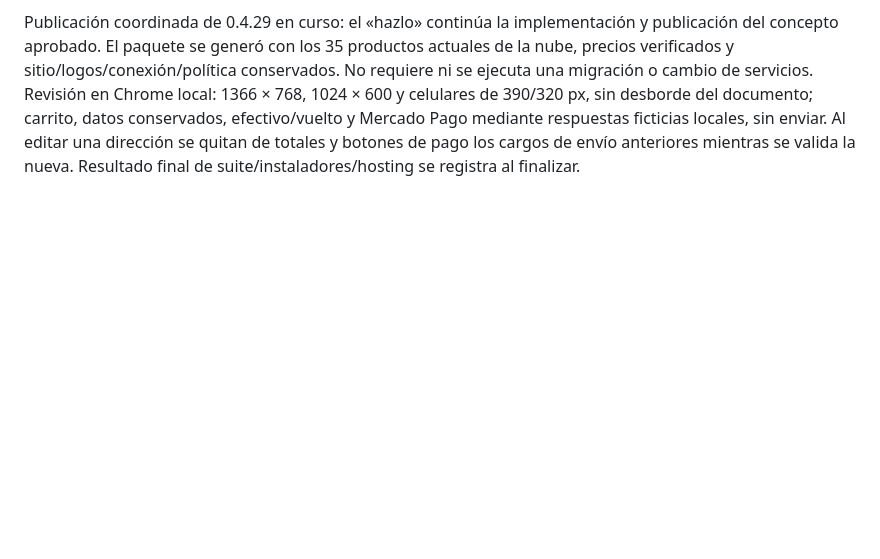
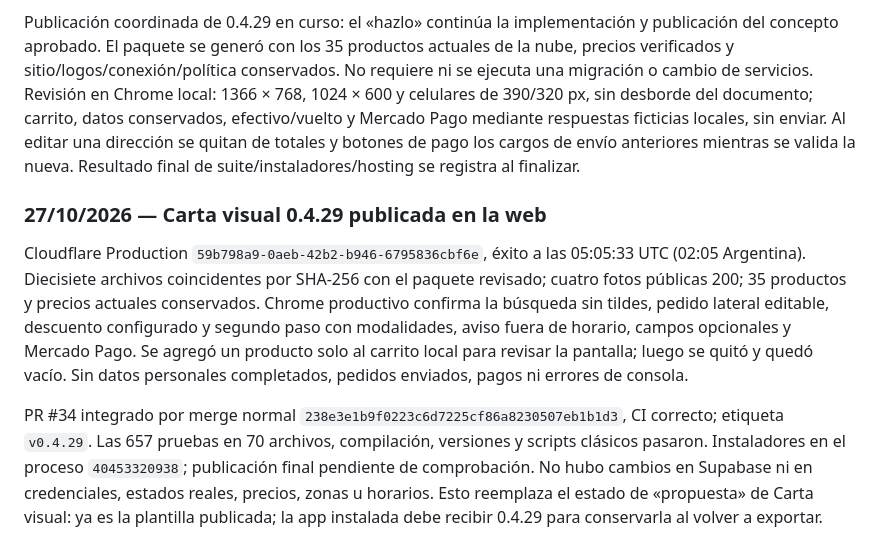
Before and after one commit to danielcamposlozada/sahten, a Markdown page: docs/SEO-GEO-AEO.md, the part around the change. Drawn GitHub-style; blank space fills up the shorter version.

Commit message:
docs: registrar Carta visual publicada y validación web

```diff
--- a/docs/SEO-GEO-AEO.md
+++ b/docs/SEO-GEO-AEO.md
@@ -459,3 +459,10 @@ Se conserva la marca y el contenido configurados por negocio, sin datos comercia
 
 
 Publicación coordinada de 0.4.29 en curso: el «hazlo» continúa la implementación y publicación del concepto aprobado. El paquete se generó con los 35 productos actuales de la nube, precios verificados y sitio/logos/conexión/política conservados. No requiere ni se ejecuta una migración o cambio de servicios. Revisión en Chrome local: 1366 × 768, 1024 × 600 y celulares de 390/320 px, sin desborde del documento; carrito, datos conservados, efectivo/vuelto y Mercado Pago mediante respuestas ficticias locales, sin enviar. Al editar una dirección se quitan de totales y botones de pago los cargos de envío anteriores mientras se valida la nueva. Resultado final de suite/instaladores/hosting se registra al finalizar.
+
+
+### 27/10/2026 — Carta visual 0.4.29 publicada en la web
+
+Cloudflare Production `59b798a9-0aeb-42b2-b946-6795836cbf6e`, éxito a las 05:05:33 UTC (02:05 Argentina). Diecisiete archivos coincidentes por SHA-256 con el paquete revisado; cuatro fotos públicas 200; 35 productos y precios actuales conservados. Chrome productivo confirma la búsqueda sin tildes, pedido lateral editable, descuento configurado y segundo paso con modalidades, aviso fuera de horario, campos opcionales y Mercado Pago. Se agregó un producto solo al carrito local para revisar la pantalla; luego se quitó y quedó vacío. Sin datos personales completados, pedidos enviados, pagos ni errores de consola.
+
+PR #34 integrado por merge normal `238e3e1b9f0223c6d7225cf86a8230507eb1b1d3`, CI correcto; etiqueta `v0.4.29`. Las 657 pruebas en 70 archivos, compilación, versiones y scripts clásicos pasaron. Instaladores en el proceso `40453320938`; publicación final pendiente de comprobación. No hubo cambios en Supabase ni en credenciales, estados reales, precios, zonas u horarios. Esto reemplaza el estado de «propuesta» de Carta visual: ya es la plantilla publicada; la app instalada debe recibir 0.4.29 para conservarla al volver a exportar.
```
